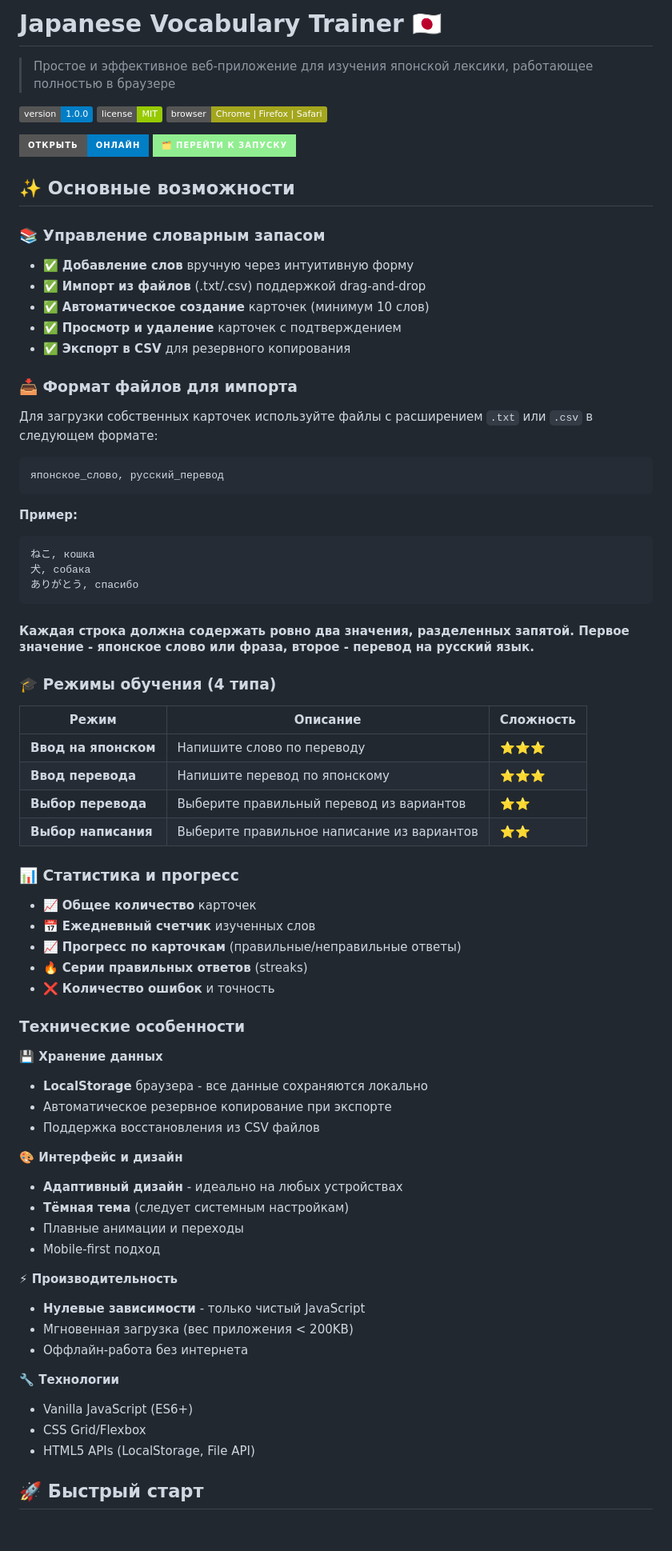
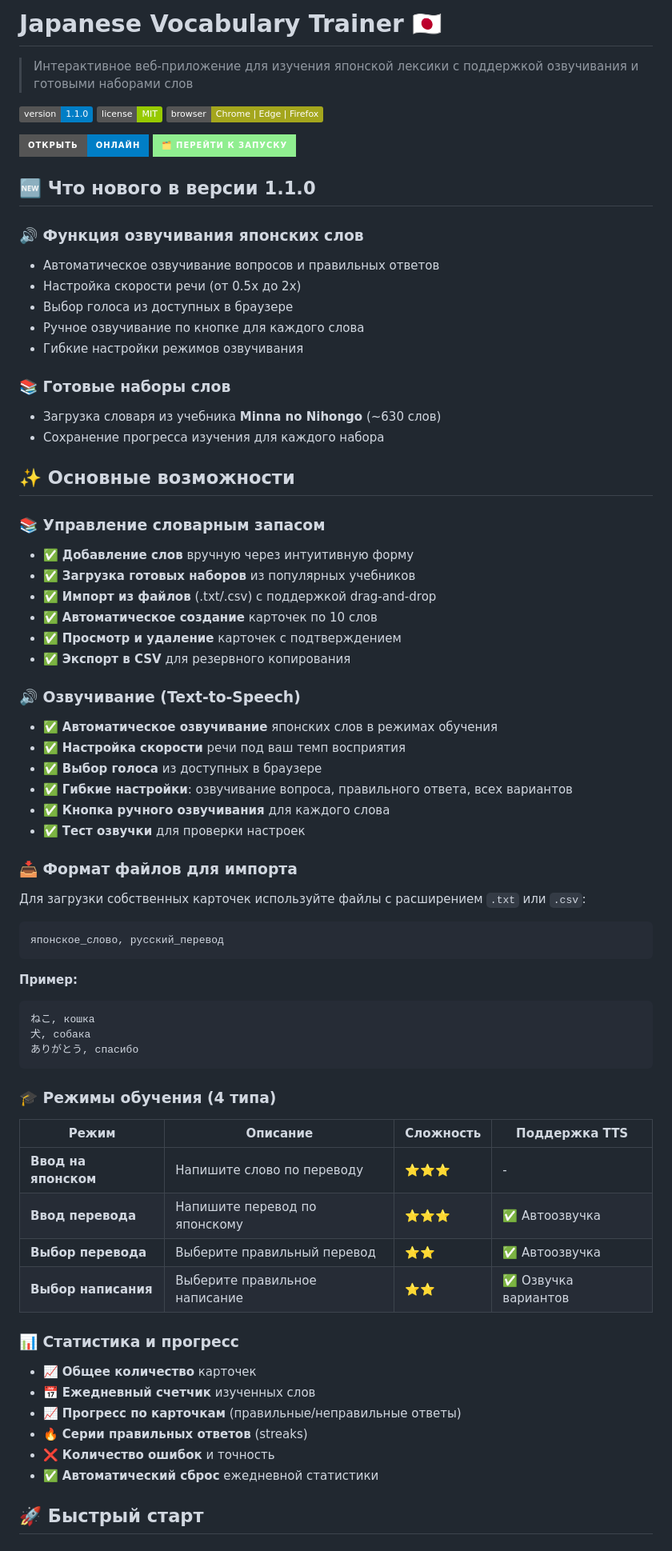
Before and after one commit to Marveee3/Japanese-Vocabulary-Trainer, a Markdown page: README.md, the part around one of its changes. Shown at 80% size. Drawn GitHub-style; badges without logos.

````diff
--- a/README.md
+++ b/README.md
@@ -1,27 +1,47 @@
-# Japanese Vocabulary Trainer  🇯🇵
+# Japanese Vocabulary Trainer 🇯🇵
 
+> Интерактивное веб-приложение для изучения японской лексики с поддержкой озвучивания и готовыми наборами слов
 
-> Простое и эффективное веб-приложение для изучения японской лексики, работающее полностью в браузере
+![Version](https://img.shields.io/badge/version-1.1.0-blue)
+![License](https://img.shields.io/badge/license-MIT-green)
+![Browser](https://img.shields.io/badge/browser-Chrome%20%7C%20Edge%20%7C%20Firefox-yellowgreen)
 
-![Version](https://img.shields.io/badge/version-1.0.0-blue)
-![License](https://img.shields.io/badge/license-MIT-green)
-![Browser](https://img.shields.io/badge/browser-Chrome%20%7C%20Firefox%20%7C%20Safari-yellowgreen)
+[![Открыть онлайн](https://img.shields.io/badge/Открыть-онлайн-blue?logo=google-chrome&style=for-the-badge)](https://marveee3.github.io/Japanese-Vocabulary-Trainer/)
+[![🗂️ Перейти к запуску](https://img.shields.io/badge/🗂️_Перейти_к_запуску-lightgreen?style=for-the-badge)](#1-запуск-приложения)
 
-[![Открыть онлайн](https://img.shields.io/badge/Открыть-онлайн-blue?logo=google-chrome&style=for-the-badge)](https://marveee3.github.io/Japanese-Vocabulary-Trainer/)    [![🗂️ Перейти к запуску](https://img.shields.io/badge/🗂️_Перейти_к_запуску-lightgreen?style=for-the-badge)](#1-запуск-приложения)
+## 🆕 Что нового в версии 1.1.0
 
+### 🔊 **Функция озвучивания японских слов**
+- Автоматическое озвучивание вопросов и правильных ответов
+- Настройка скорости речи (от 0.5x до 2x)
+- Выбор голоса из доступных в браузере
+- Ручное озвучивание по кнопке для каждого слова
+- Гибкие настройки режимов озвучивания
 
+### 📚 **Готовые наборы слов**
+- Загрузка словаря из учебника **Minna no Nihongo** (~630 слов)
+- Сохранение прогресса изучения для каждого набора
 
 ## ✨ Основные возможности
 
 ### 📚 Управление словарным запасом
 - ✅ **Добавление слов** вручную через интуитивную форму
-- ✅ **Импорт из файлов** (.txt/.csv) поддержкой drag-and-drop
-- ✅ **Автоматическое создание** карточек (минимум 10 слов)
+- ✅ **Загрузка готовых наборов** из популярных учебников
+- ✅ **Импорт из файлов** (.txt/.csv) с поддержкой drag-and-drop
+- ✅ **Автоматическое создание** карточек по 10 слов
 - ✅ **Просмотр и удаление** карточек с подтверждением
 - ✅ **Экспорт в CSV** для резервного копирования
 
+### 🔊 Озвучивание (Text-to-Speech)
+- ✅ **Автоматическое озвучивание** японских слов в режимах обучения
+- ✅ **Настройка скорости** речи под ваш темп восприятия
+- ✅ **Выбор голоса** из доступных в браузере
+- ✅ **Гибкие настройки**: озвучивание вопроса, правильного ответа, всех вариантов
+- ✅ **Кнопка ручного озвучивания** для каждого слова
+- ✅ **Тест озвучки** для проверки настроек
+
 ### 📥 Формат файлов для импорта
-Для загрузки собственных карточек используйте файлы с расширением `.txt` или `.csv` в следующем формате:
+Для загрузки собственных карточек используйте файлы с расширением `.txt` или `.csv`:
 ```
 японское_слово, русский_перевод
 ```
@@ -31,15 +51,14 @@
 犬, собака
 ありがとう, спасибо
 ```
-#### Каждая строка должна содержать ровно два значения, разделенных запятой. Первое значение - японское слово или фраза, второе - перевод на русский язык.
 
 ### 🎓 Режимы обучения (4 типа)
-| Режим | Описание | Сложность |
-|-------|----------|-----------|
-| **Ввод на японском** | Напишите слово по переводу | ⭐⭐⭐ |
-| **Ввод перевода** | Напишите перевод по японскому | ⭐⭐⭐ |
-| **Выбор перевода** | Выберите правильный перевод из вариантов | ⭐⭐ |
-| **Выбор написания** | Выберите правильное написание из вариантов | ⭐⭐ |
+| Режим | Описание | Сложность | Поддержка TTS |
+|-------|----------|-----------|---------------|
+| **Ввод на японском** | Напишите слово по переводу | ⭐⭐⭐ | - |
+| **Ввод перевода** | Напишите перевод по японскому | ⭐⭐⭐ | ✅ Автоозвучка |
+| **Выбор перевода** | Выберите правильный перевод | ⭐⭐ | ✅ Автоозвучка |
+| **Выбор написания** | Выберите правильное написание | ⭐⭐ | ✅ Озвучка вариантов |
 
 ### 📊 Статистика и прогресс
 - 📈 **Общее количество** карточек
@@ -47,29 +66,7 @@
 - 📈 **Прогресс по карточкам** (правильные/неправильные ответы)
 - 🔥 **Серии правильных ответов** (streaks)
 - ❌ **Количество ошибок** и точность
-
-### Технические особенности
-
-**💾 Хранение данных**
-- **LocalStorage** браузера - все данные сохраняются локально
-- Автоматическое резервное копирование при экспорте
-- Поддержка восстановления из CSV файлов
-
-**🎨 Интерфейс и дизайн**
-- **Адаптивный дизайн** - идеально на любых устройствах
-- **Тёмная тема** (следует системным настройкам)
-- Плавные анимации и переходы
-- Mobile-first подход
-
-**⚡ Производительность**
-- **Нулевые зависимости** - только чистый JavaScript
-- Мгновенная загрузка (вес приложения < 200KB)
-- Оффлайн-работа без интернета
-
-**🔧 Технологии**
-- Vanilla JavaScript (ES6+)
-- CSS Grid/Flexbox
-- HTML5 APIs (LocalStorage, File API)
+- ✅ **Автоматический сброс** ежедневной статистики
 
 ## 🚀 Быстрый старт
 
````
Also changed, not shown: other parts of README.md (+48 -21 lines).
